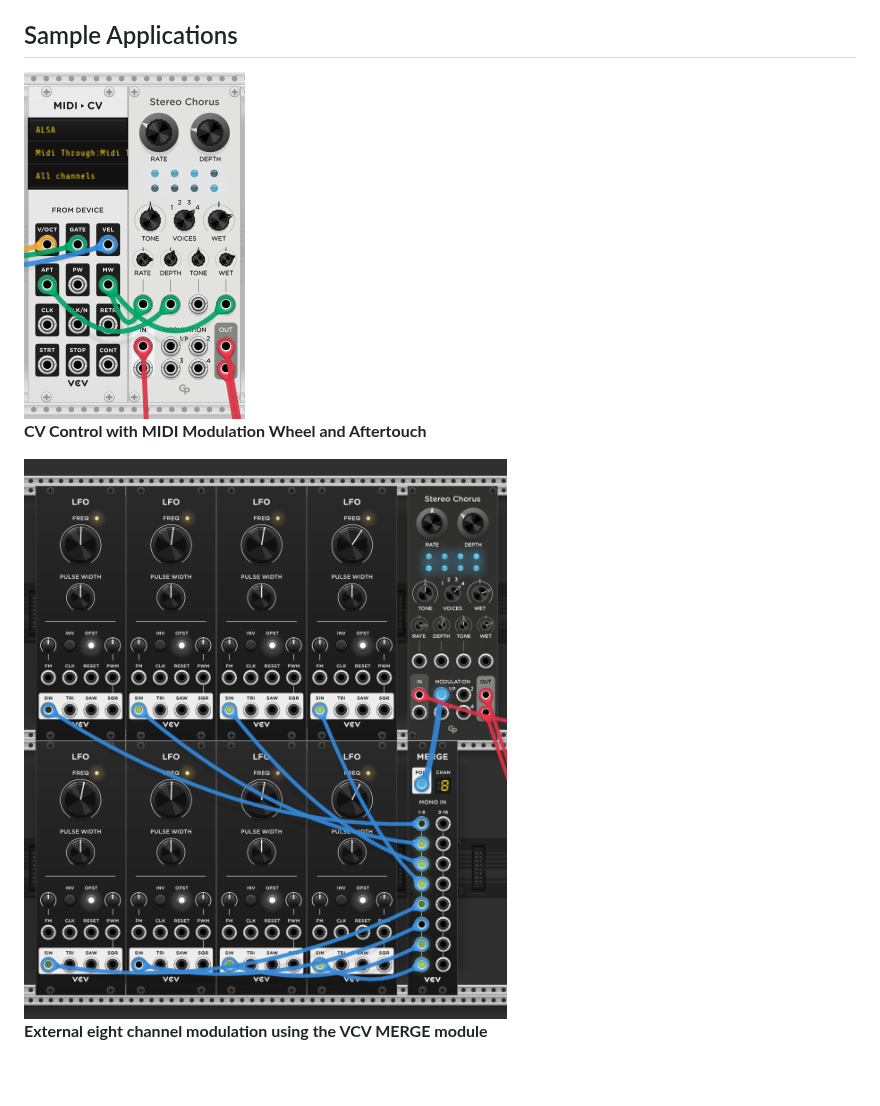
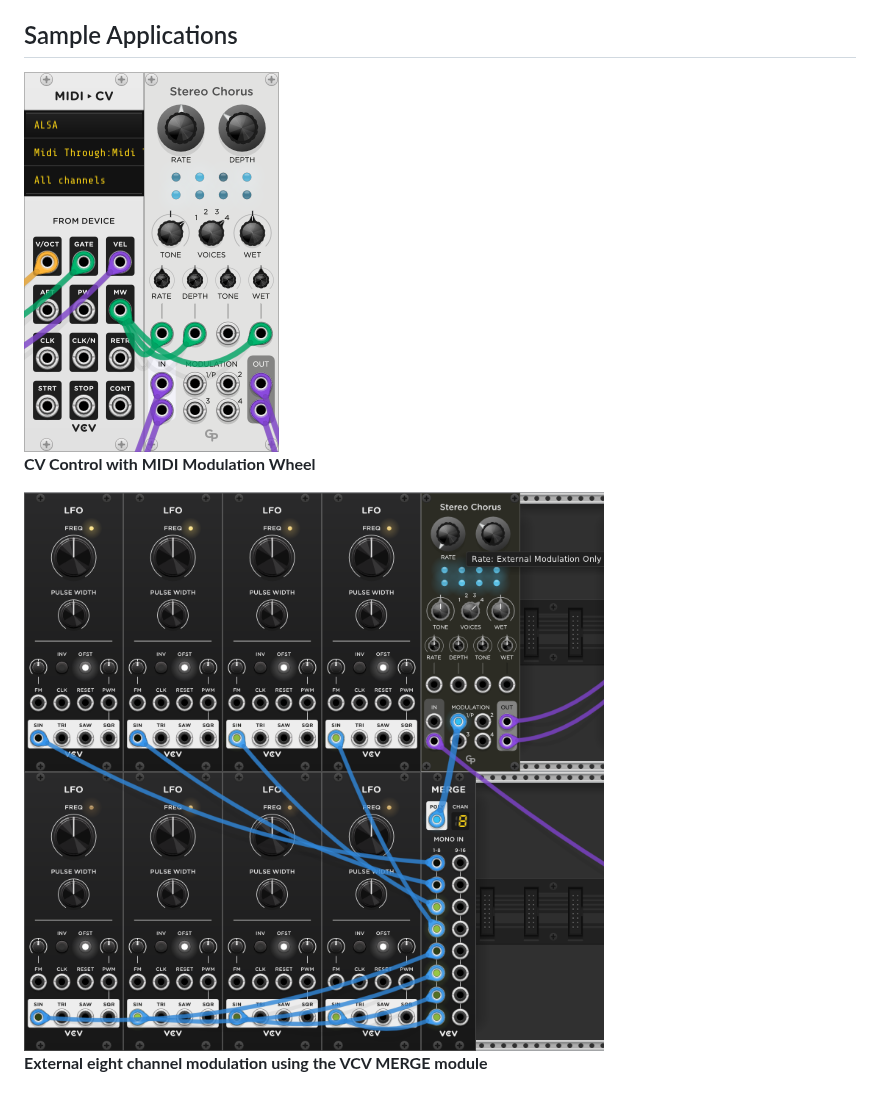
Before and after one commit to GPrackmodules/GPrackmodules, a Markdown page: docs/StereoChorus.md, the part around one of its changes. GitHub-like rendering; pictures changed too: docs/StereoChorusCV.png, docs/StereoChorusExtMod.png.

```diff
--- a/docs/StereoChorus.md
+++ b/docs/StereoChorus.md
@@ -103,5 +107,5 @@ result in much higher pitch changes.
 <br>
-**CV Control with MIDI Modulation Wheel and Aftertouch**
+**CV Control with MIDI Modulation Wheel**
 <br>
 
 ![Stereo Chorus External Modulation Sample](StereoChorusExtMod.png "Polyphonic External Modulation Cable")
```
Also changed, not shown: other parts of docs/StereoChorus.md (+10 -6 lines), docs/ChainedMixer.md (+23 -6 lines), docs/ChainedMixer-dark.png, docs/ChainedMixer.png, docs/StereoChorus-dark.png, docs/StereoChorus.png.
